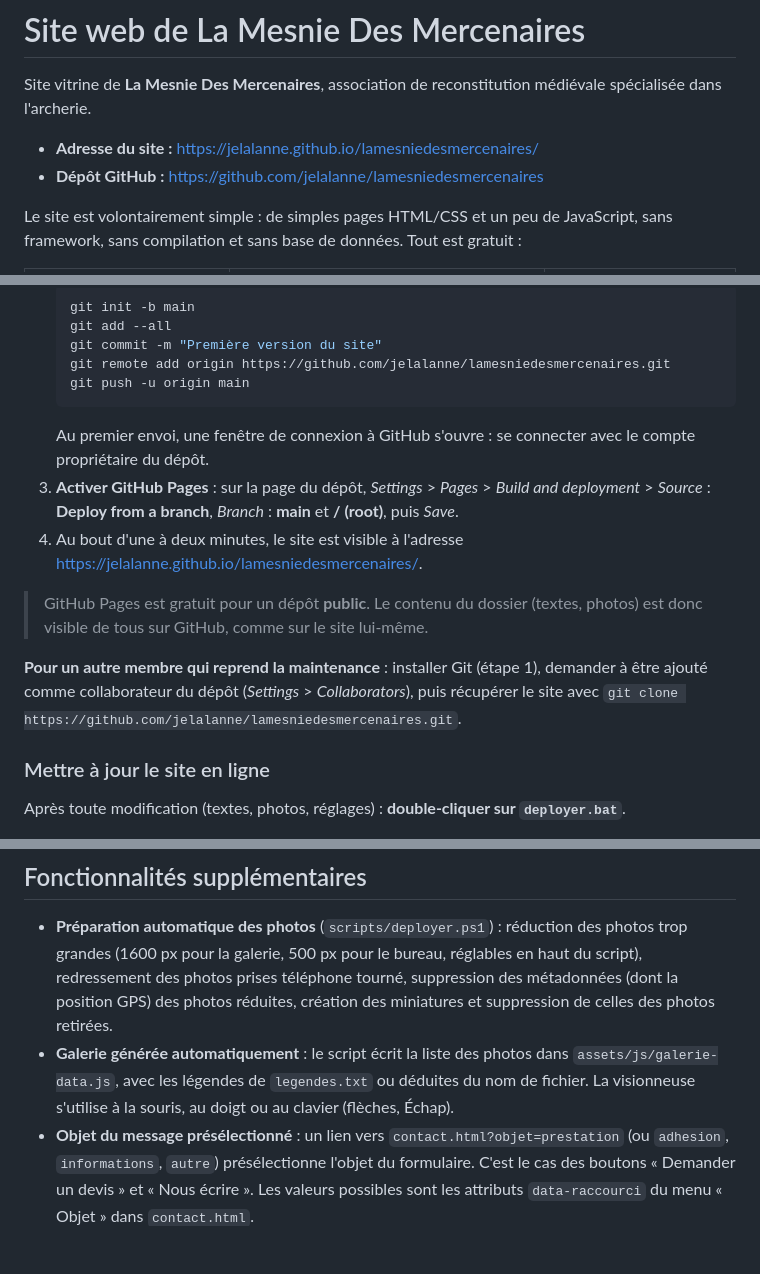
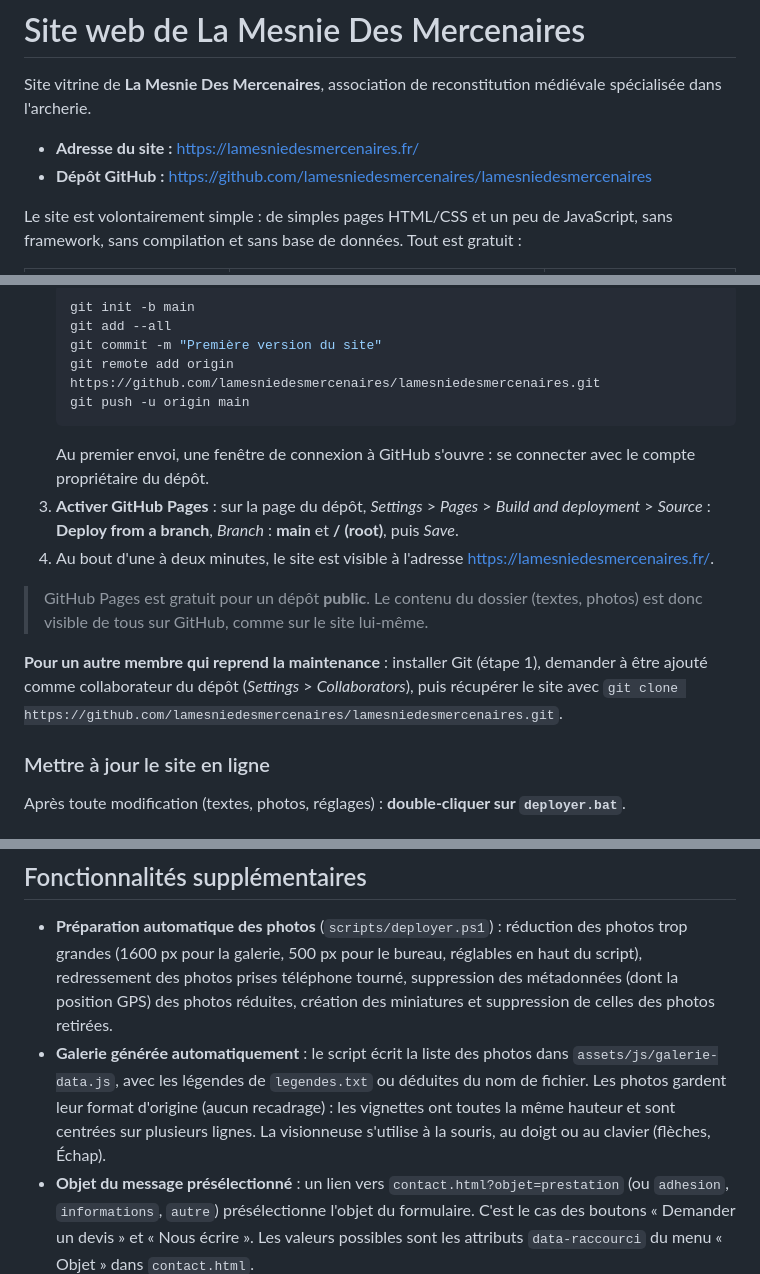
Before and after one commit to jelalanne/lamesniedesmercenaires, a Markdown page: README.md, 3 parts joined by grey strips. Drawn GitHub-style; blank space fills up the shorter version.

Commit message:
Updated references to lamesniedesmercenaires github repo

````diff
--- a/README.md
+++ b/README.md
@@ -2,8 +2,8 @@
 
 Site vitrine de **La Mesnie Des Mercenaires**, association de reconstitution médiévale spécialisée dans l'archerie.
 
-- **Adresse du site :** https://jelalanne.github.io/lamesniedesmercenaires/
-- **Dépôt GitHub :** https://github.com/jelalanne/lamesniedesmercenaires
+- **Adresse du site :** https://lamesniedesmercenaires.fr/
+- **Dépôt GitHub :** https://github.com/lamesniedesmercenaires/lamesniedesmercenaires
 
 Le site est volontairement simple : de simples pages HTML/CSS et un peu de JavaScript, sans framework, sans compilation et sans base de données. Tout est gratuit :
 
@@ -164,16 +164,16 @@ Pour changer l'adresse de réception, créer une nouvelle clé avec la nouvelle
    git init -b main
    git add --all
    git commit -m "Première version du site"
-   git remote add origin https://github.com/jelalanne/lamesniedesmercenaires.git
+   git remote add origin https://github.com/lamesniedesmercenaires/lamesniedesmercenaires.git
    git push -u origin main
    ```
    Au premier envoi, une fenêtre de connexion à GitHub s'ouvre : se connecter avec le compte propriétaire du dépôt.
 3. **Activer GitHub Pages** : sur la page du dépôt, *Settings* > *Pages* > *Build and deployment* > *Source* : **Deploy from a branch**, *Branch* : **main** et **/ (root)**, puis *Save*.
-4. Au bout d'une à deux minutes, le site est visible à l'adresse https://jelalanne.github.io/lamesniedesmercenaires/.
+4. Au bout d'une à deux minutes, le site est visible à l'adresse https://lamesniedesmercenaires.fr/.
 
 > GitHub Pages est gratuit pour un dépôt **public**. Le contenu du dossier (textes, photos) est donc visible de tous sur GitHub, comme sur le site lui-même.
 
-**Pour un autre membre qui reprend la maintenance** : installer Git (étape 1), demander à être ajouté comme collaborateur du dépôt (*Settings* > *Collaborators*), puis récupérer le site avec `git clone https://github.com/jelalanne/lamesniedesmercenaires.git`.
+**Pour un autre membre qui reprend la maintenance** : installer Git (étape 1), demander à être ajouté comme collaborateur du dépôt (*Settings* > *Collaborators*), puis récupérer le site avec `git clone https://github.com/lamesniedesmercenaires/lamesniedesmercenaires.git`.
 
 ### Mettre à jour le site en ligne
 
@@ -198,7 +198,7 @@ Get-Help .\scripts\deployer.ps1 -Full                            # aide complèt
 ## Fonctionnalités supplémentaires
 
 - **Préparation automatique des photos** (`scripts/deployer.ps1`) : réduction des photos trop grandes (1600 px pour la galerie, 500 px pour le bureau, réglables en haut du script), redressement des photos prises téléphone tourné, suppression des métadonnées (dont la position GPS) des photos réduites, création des miniatures et suppression de celles des photos retirées.
-- **Galerie générée automatiquement** : le script écrit la liste des photos dans `assets/js/galerie-data.js`, avec les légendes de `legendes.txt` ou déduites du nom de fichier. La visionneuse s'utilise à la souris, au doigt ou au clavier (flèches, Échap).
+- **Galerie générée automatiquement** : le script écrit la liste des photos dans `assets/js/galerie-data.js`, avec les légendes de `legendes.txt` ou déduites du nom de fichier. Les photos gardent leur format d'origine (aucun recadrage) : les vignettes ont toutes la même hauteur et sont centrées sur plusieurs lignes. La visionneuse s'utilise à la souris, au doigt ou au clavier (flèches, Échap).
 - **Objet du message présélectionné** : un lien vers `contact.html?objet=prestation` (ou `adhesion`, `informations`, `autre`) présélectionne l'objet du formulaire. C'est le cas des boutons « Demander un devis » et « Nous écrire ». Les valeurs possibles sont les attributs `data-raccourci` du menu « Objet » dans `contact.html`.
 - **Protection anti-spam** du formulaire : champ piège invisible (filtré par Web3Forms).
 - **En-tête et pied de page communs** : générés par `assets/js/commun.js`, donc une modification du menu ou des réseaux s'applique à toutes les pages.
````
